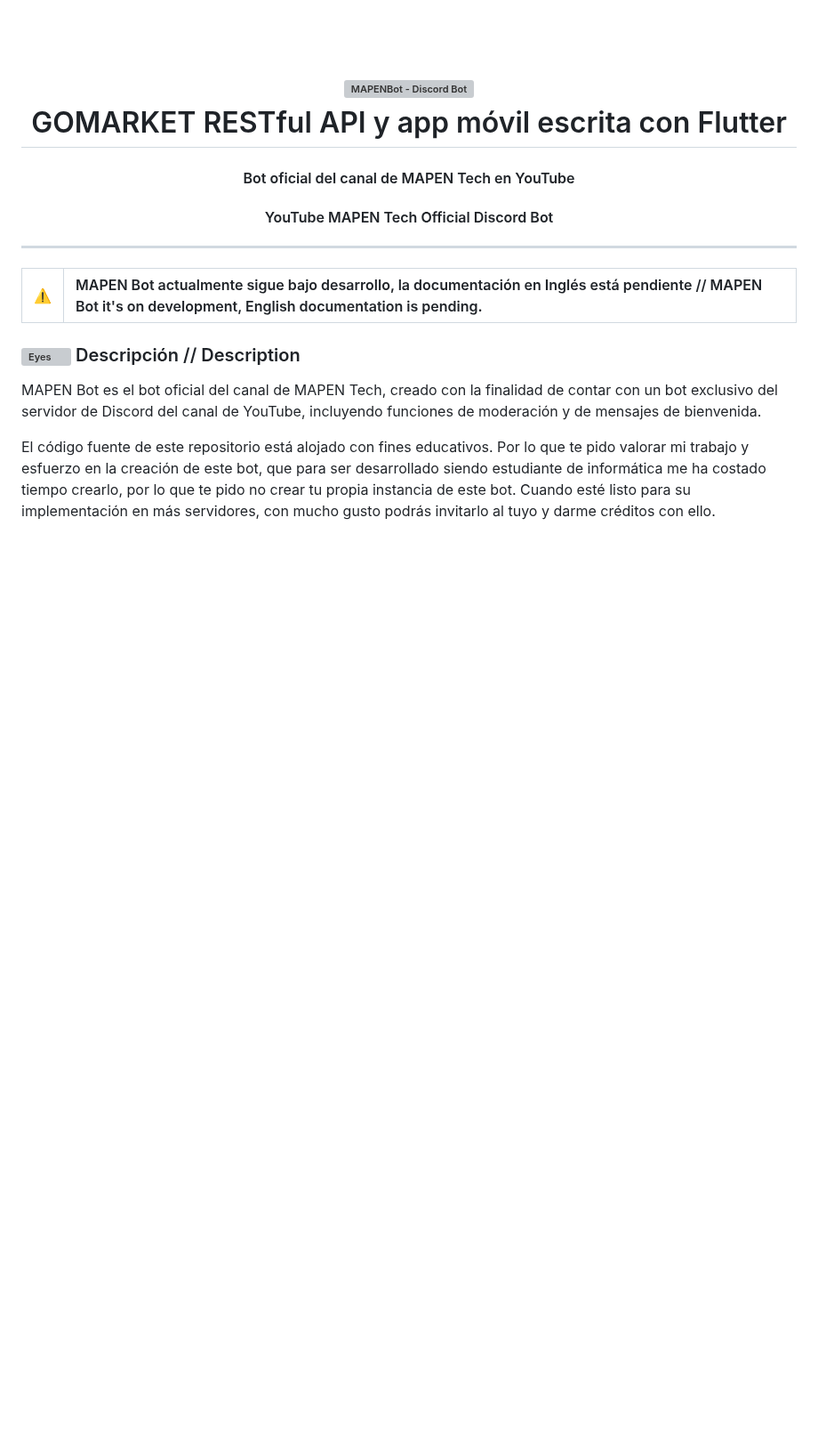
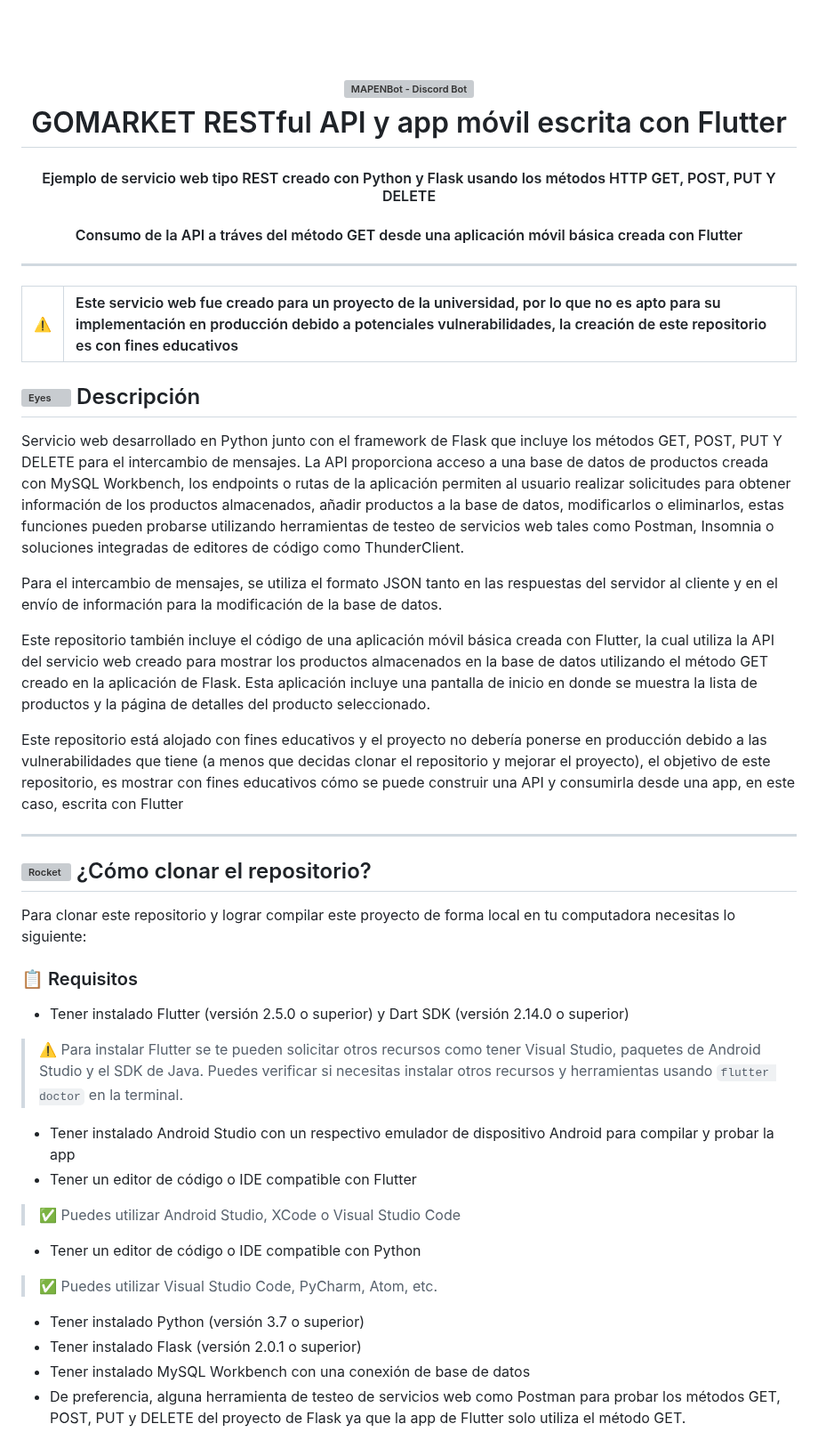
Before and after one commit to quiquereds/GoMarket-REST-API, a Markdown page: README.md, the part around one of its changes. Shown at 89% size. Rendered like a GitHub page; blank space fills up the shorter version; grey boxes are pictures that could not be loaded.

Commit message:
✒️ update README.md

```diff
--- a/README.md
+++ b/README.md
@@ -6,14 +6,38 @@
   <br>
 </h1>
 
-<h4 align="center">Bot oficial del canal de MAPEN Tech en YouTube</h4>
-<h4 align="center">YouTube MAPEN Tech Official Discord Bot</h4>
+<h4 align="center">Ejemplo de servicio web tipo REST creado con Python y Flask usando los métodos HTTP GET, POST, PUT Y DELETE</h4>
+<h4 align="center">Consumo de la API a tráves del método GET desde una aplicación móvil básica creada con Flutter</h4>
 
 ---
-| ⚠️ | MAPEN Bot actualmente sigue bajo desarrollo, la documentación en Inglés está pendiente // MAPEN Bot it's on development, English documentation is pending. |
+| ⚠️ | Este servicio web fue creado para un proyecto de la universidad, por lo que no es apto para su implementación en producción debido a potenciales vulnerabilidades, la creación de este repositorio es con fines educativos |
 | :--------: | :---------------------------------------------------------------------------------------------------------------------------------------------------------------------- |
 
-### <img align="left" alt="Eyes" width="35px" style="padding-right:10px;" src="https://user-images.githubusercontent.com/70863031/214644849-1240d6f2-329f-46a9-8bc4-458d3d215ef8.gif"/> Descripción // Description
-MAPEN Bot es el bot oficial del canal de MAPEN Tech, creado con la finalidad de contar con un bot exclusivo del servidor de Discord del canal de YouTube, incluyendo funciones de moderación y de mensajes de bienvenida.
+## <img align="left" alt="Eyes" width="35px" style="padding-right:10px;" src="https://user-images.githubusercontent.com/70863031/214644849-1240d6f2-329f-46a9-8bc4-458d3d215ef8.gif"/> Descripción
+Servicio web desarrollado en Python junto con el framework de Flask que incluye los métodos GET, POST, PUT Y DELETE para el intercambio de mensajes. La API proporciona acceso a una base de datos de productos creada con MySQL Workbench, los endpoints o rutas de la aplicación permiten al usuario realizar solicitudes para obtener información de los productos almacenados, añadir productos a la base de datos, modificarlos o eliminarlos, estas funciones pueden probarse utilizando herramientas de testeo de servicios web tales como Postman, Insomnia o soluciones integradas de editores de código como ThunderClient.
 
-El código fuente de este repositorio está alojado con fines educativos. Por lo que te pido valorar mi trabajo y esfuerzo en la creación de este bot, que para ser desarrollado siendo estudiante de informática me ha costado tiempo crearlo, por lo que te pido no crear tu propia instancia de este bot. Cuando esté listo para su implementación en más servidores, con mucho gusto podrás invitarlo al tuyo y darme créditos con ello.
+Para el intercambio de mensajes, se utiliza el formato JSON tanto en las respuestas del servidor al cliente y en el envío de información para la modificación de la base de datos.
+
+Este repositorio también incluye el código de una aplicación móvil básica creada con Flutter, la cual utiliza la API del servicio web creado para mostrar los productos almacenados en la base de datos utilizando el método GET creado en la aplicación de Flask. Esta aplicación incluye una pantalla de inicio en donde se muestra la lista de productos y la página de detalles del producto seleccionado.
+
+Este repositorio está alojado con fines educativos y el proyecto no debería ponerse en producción debido a las vulnerabilidades que tiene (a menos que decidas clonar el repositorio y mejorar el proyecto), el objetivo de este repositorio, es mostrar con fines educativos cómo se puede construir una API y consumirla desde una app, en este caso, escrita con Flutter
+
+---
+
+## <img align="left" alt="Rocket" width="35px" style="padding-right:10px;" src="https://user-images.githubusercontent.com/70863031/233245995-4b1c384b-ce46-49a4-b40a-4c74754ea23b.gif"/> ¿Cómo clonar el repositorio?
+
+Para clonar este repositorio y lograr compilar este proyecto de forma local en tu computadora necesitas lo siguiente:
+
+### 📋 Requisitos
+* Tener instalado Flutter (versión 2.5.0 o superior) y Dart SDK (versión 2.14.0 o superior)
+> ⚠️ Para instalar Flutter se te pueden solicitar otros recursos como tener Visual Studio, paquetes de Android Studio y el SDK de Java. Puedes verificar si necesitas instalar otros recursos y herramientas usando `flutter doctor` en la terminal.
+* Tener instalado Android Studio con un respectivo emulador de dispositivo Android para compilar y probar la app
+* Tener un editor de código o IDE compatible con Flutter
+> ✅ Puedes utilizar Android Studio, XCode o Visual Studio Code
+* Tener un editor de código o IDE compatible con Python
+> ✅ Puedes utilizar Visual Studio Code, PyCharm, Atom, etc.
+* Tener instalado Python (versión 3.7 o superior)
+* Tener instalado Flask (versión 2.0.1 o superior)
+* Tener instalado MySQL Workbench con una conexión de base de datos
+* De preferencia, alguna herramienta de testeo de servicios web como Postman para probar los métodos GET, POST, PUT y DELETE del proyecto de Flask ya que la app de Flutter solo utiliza el método GET.
+
```
Also changed, not shown: other parts of README.md (+60 -31 lines).
